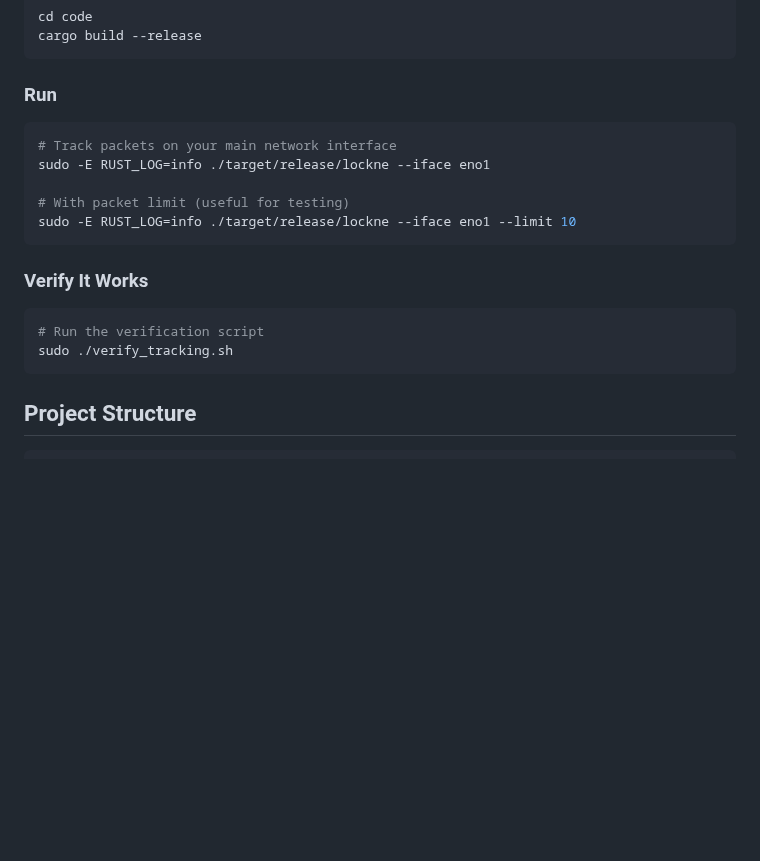
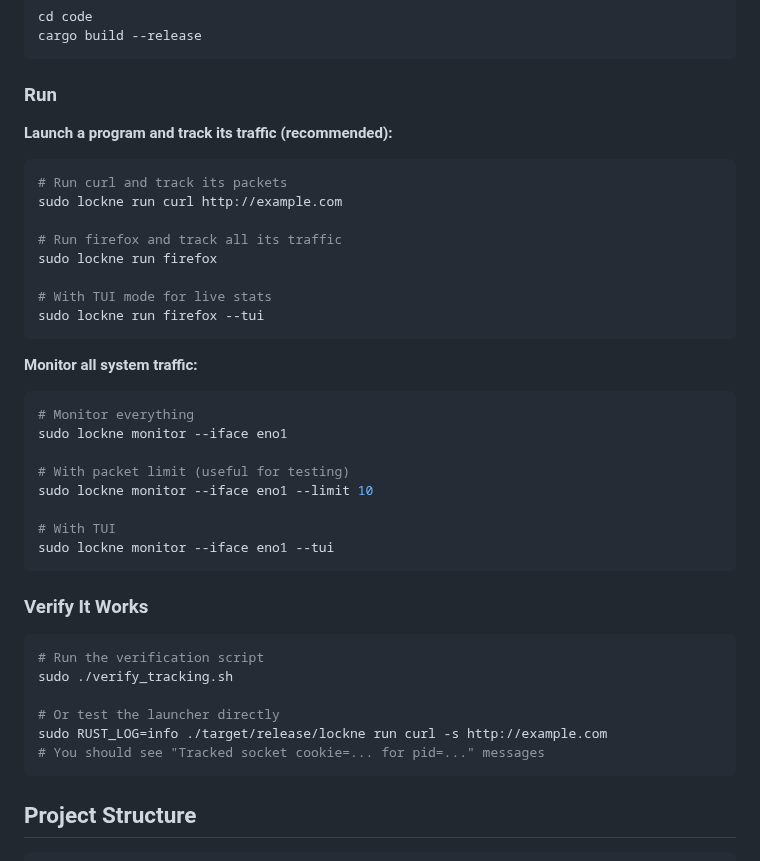
Before and after one commit to artogahr/lockne, a Markdown page: code/README.md, the part around the change. Drawn GitHub-style; blank space fills up the shorter version.

Commit message:
update docs for new process launcher cli
updated readme and getting started guide to show the new
'lockne run' command. way clearer than the old approach

````diff
--- a/code/README.md
+++ b/code/README.md
@@ -29,12 +29,28 @@ cargo build --release
 
 ### Run
 
+**Launch a program and track its traffic (recommended):**
 ```bash
-# Track packets on your main network interface
-sudo -E RUST_LOG=info ./target/release/lockne --iface eno1
+# Run curl and track its packets
+sudo lockne run curl http://example.com
+
+# Run firefox and track all its traffic
+sudo lockne run firefox
+
+# With TUI mode for live stats
+sudo lockne run firefox --tui
+```
+
+**Monitor all system traffic:**
+```bash
+# Monitor everything
+sudo lockne monitor --iface eno1
 
 # With packet limit (useful for testing)
-sudo -E RUST_LOG=info ./target/release/lockne --iface eno1 --limit 10
+sudo lockne monitor --iface eno1 --limit 10
+
+# With TUI
+sudo lockne monitor --iface eno1 --tui
 ```
 
 ### Verify It Works
@@ -42,6 +58,10 @@ sudo -E RUST_LOG=info ./target/release/lockne --iface eno1 --limit 10
 ```bash
 # Run the verification script
 sudo ./verify_tracking.sh
+
+# Or test the launcher directly
+sudo RUST_LOG=info ./target/release/lockne run curl -s http://example.com
+# You should see "Tracked socket cookie=... for pid=..." messages
 ```
 
 ## Project Structure
````
Also changed, not shown: code/GETTING_STARTED.md (+12 -3 lines).
